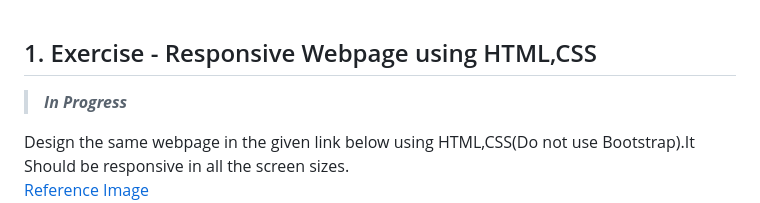
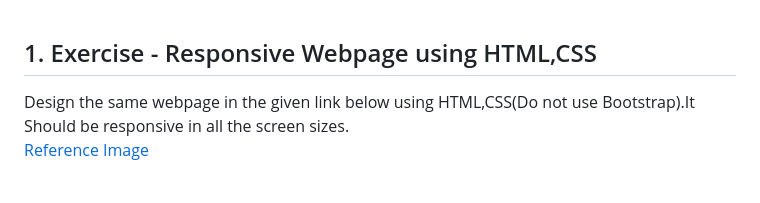
Before and after one commit to thewecas/html-Js-Exercise, a Markdown page: README.md, the part around the change. GitHub-like rendering; blank space fills up the shorter version.

```diff
--- a/README.md
+++ b/README.md
@@ -1,6 +1,5 @@
 
 ## 1. Exercise - Responsive Webpage using HTML,CSS
-> ***In Progress***
 
 Design the same webpage in the given link below using HTML,CSS(Do not use Bootstrap).It Should be responsive in all the screen sizes.
 [Reference Image](1/images/webovio.jpg)
```
